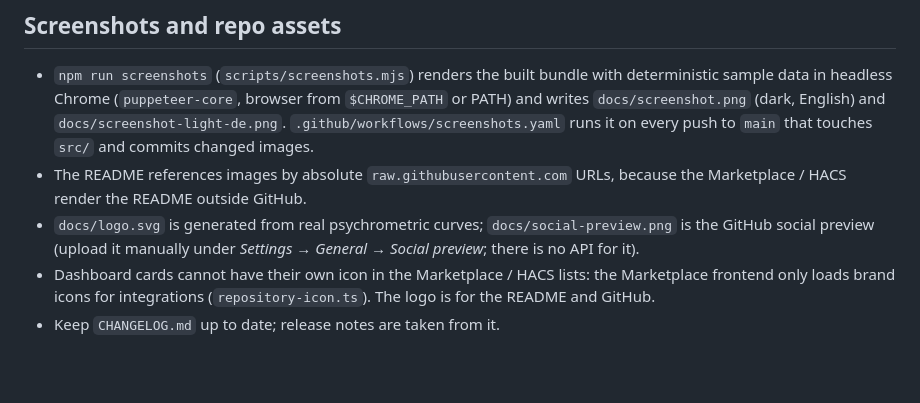
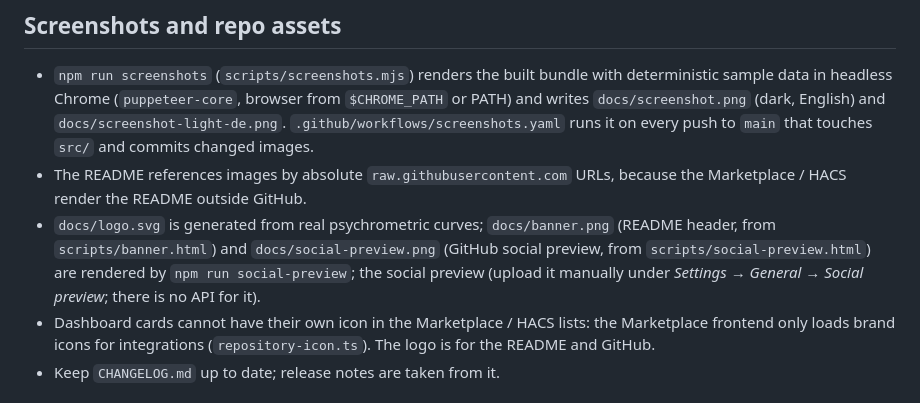
Before and after one commit to retomarek/mollier-hx-card, a Markdown page: CLAUDE.md, the part around the change. Drawn GitHub-style; blank space fills up the shorter version.

```diff
--- a/CLAUDE.md
+++ b/CLAUDE.md
@@ -55,7 +55,7 @@ Versioning is SemVer (`MAJOR.MINOR.PATCH`, e.g. `1.0.0`). Don't use Home Assista
 
 - `npm run screenshots` (`scripts/screenshots.mjs`) renders the built bundle with deterministic sample data in headless Chrome (`puppeteer-core`, browser from `$CHROME_PATH` or PATH) and writes `docs/screenshot.png` (dark, English) and `docs/screenshot-light-de.png`. `.github/workflows/screenshots.yaml` runs it on every push to `main` that touches `src/` and commits changed images.
 - The README references images by absolute `raw.githubusercontent.com` URLs, because the Marketplace / HACS render the README outside GitHub.
-- `docs/logo.svg` is generated from real psychrometric curves; `docs/social-preview.png` is the GitHub social preview (upload it manually under *Settings → General → Social preview*; there is no API for it).
+- `docs/logo.svg` is generated from real psychrometric curves; `docs/banner.png` (README header, from `scripts/banner.html`) and `docs/social-preview.png` (GitHub social preview, from `scripts/social-preview.html`) are rendered by `npm run social-preview`; the social preview (upload it manually under *Settings → General → Social preview*; there is no API for it).
 - Dashboard cards cannot have their own icon in the Marketplace / HACS lists: the Marketplace frontend only loads brand icons for integrations (`repository-icon.ts`). The logo is for the README and GitHub.
 - Keep `CHANGELOG.md` up to date; release notes are taken from it.
 
```
Also changed, not shown: CHANGELOG.md (+8 -1 lines), README.md (+1 -8 lines), docs/banner.png (added), 5 other files.
